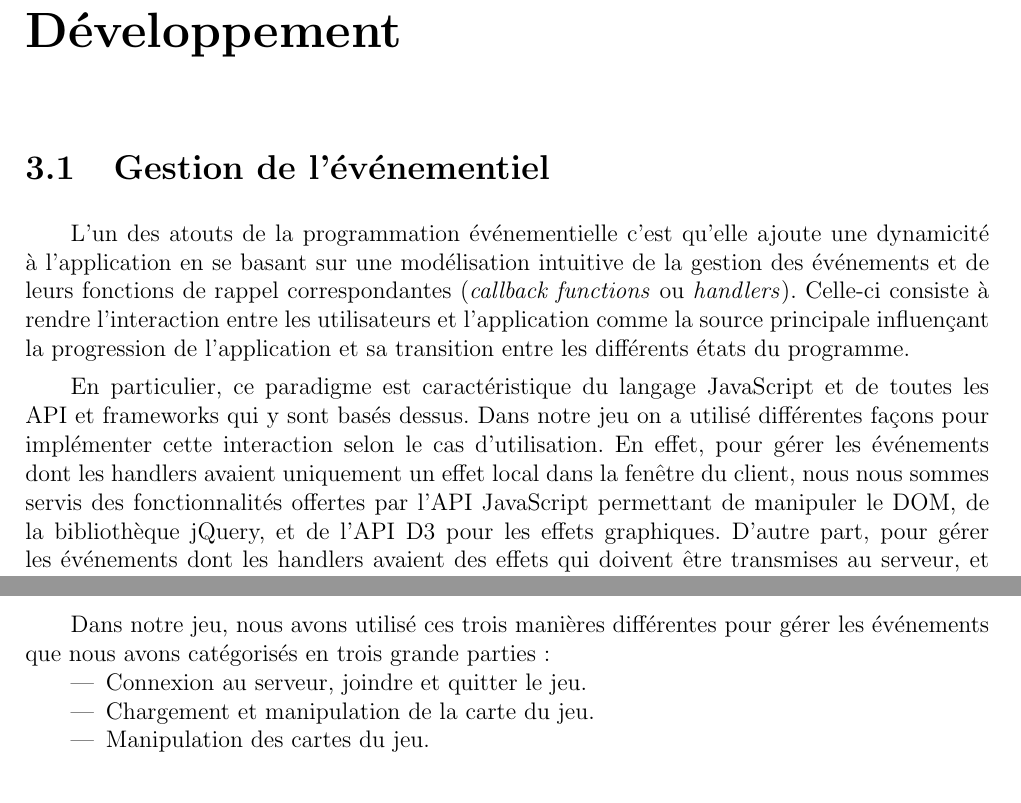
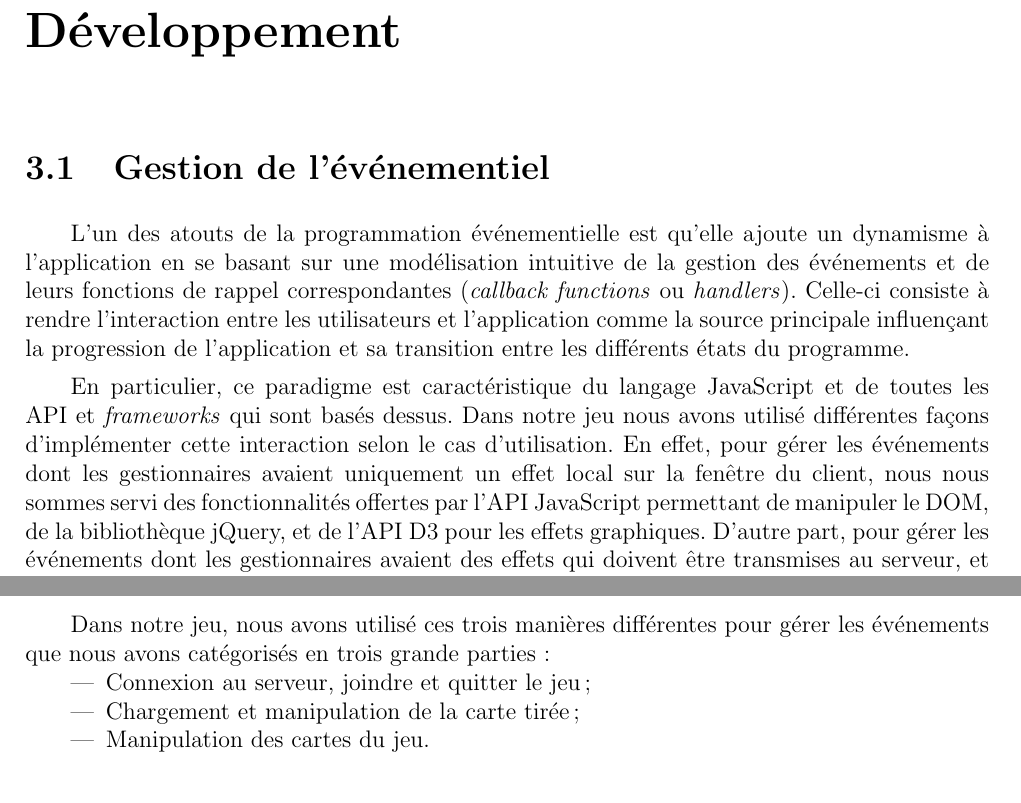
Before and after one commit to MaelleB/Card-game-project, a LaTeX document (Report/Rapport_TER.tex): two parts of pages 10 and 12 of 18, joined at a grey line, cut so that both start at the same text. Compiled offline with pdfLaTeX.

Commit message:
Report : corrected mistakes

```diff
--- a/Report/Rapport_TER.tex
+++ b/Report/Rapport_TER.tex
@@ -207,9 +207,9 @@
 \chapter{Développement}
 
     \section{Gestion de l'événementiel}
-		L'un des atouts de la programmation événementielle c'est qu'elle ajoute une dynamicité à l'application en se basant sur une modélisation intuitive de la gestion des événements et de leurs fonctions de rappel correspondantes (\textit{callback functions} ou \textit{handlers}). Celle-ci consiste à rendre l'interaction entre les utilisateurs et l'application comme la source principale influençant la progression de l'application et sa transition entre les différents états du programme.
+		L'un des atouts de la programmation événementielle est qu'elle ajoute un dynamisme à l'application en se basant sur une modélisation intuitive de la gestion des événements et de leurs fonctions de rappel correspondantes (\textit{callback functions} ou \textit{handlers}). Celle-ci consiste à rendre l'interaction entre les utilisateurs et l'application comme la source principale influençant la progression de l'application et sa transition entre les différents états du programme.
 
-		En particulier, ce paradigme est caractéristique du langage JavaScript et de toutes les API et frameworks qui y sont basés dessus. Dans notre jeu on a utilisé différentes façons pour implémenter cette interaction selon le cas d'utilisation. En effet, pour gérer les événements dont les handlers avaient uniquement un effet local dans la fenêtre du client, nous nous sommes servis des fonctionnalités offertes par l'API JavaScript permettant de manipuler le DOM, de la bibliothèque jQuery, et de l'API D3 pour les effets graphiques. D'autre part, pour gérer les événements dont les handlers avaient des effets qui doivent être transmises au serveur, et éventuellement du serveur aux clients par la suite, nous avons utilisé les fonctionnalités offertes par le module socket.io.
+		En particulier, ce paradigme est caractéristique du langage JavaScript et de toutes les API et \textit{frameworks} qui sont basés dessus. Dans notre jeu nous avons utilisé différentes façons d'implémenter cette interaction selon le cas d'utilisation. En effet, pour gérer les événements dont les gestionnaires avaient uniquement un effet local sur la fenêtre du client, nous nous sommes servi des fonctionnalités offertes par l'API JavaScript permettant de manipuler le DOM, de la bibliothèque jQuery, et de l'API D3 pour les effets graphiques. D'autre part, pour gérer les événements dont les gestionnaires avaient des effets qui doivent être transmises au serveur, et éventuellement du serveur aux clients par la suite, nous avons utilisé les fonctionnalités offertes par le module socket.io.
 
 		L'implémentation de la gestion des événements à travers l'API de JavaScript pour manipuler le DOM se fait de la manière suivante:
 
@@ -305,8 +305,8 @@
 
 		Dans notre jeu, nous avons utilisé ces trois manières différentes pour gérer les événements que nous avons catégorisés en trois grande parties:
 		\begin{itemize}
-			\item{Connexion au serveur, joindre et quitter le jeu.}
-			\item{Chargement et manipulation de la carte du jeu.}
+			\item{Connexion au serveur, joindre et quitter le jeu;}
+			\item{Chargement et manipulation de la carte tirée;}
 			\item{Manipulation des cartes du jeu.}
 		\end{itemize}
 
```
Also changed, not shown: Report/Rapport_TER.tex (4 more changed lines).
